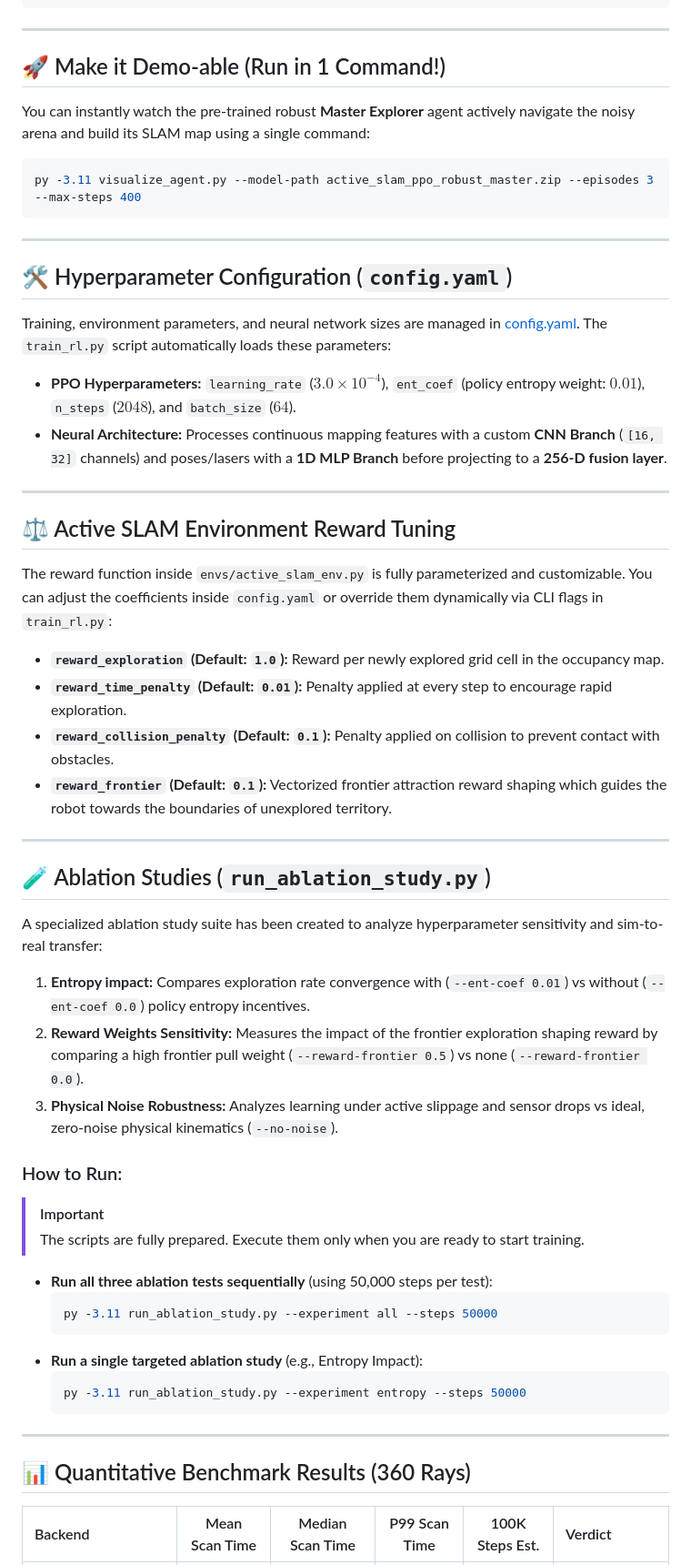
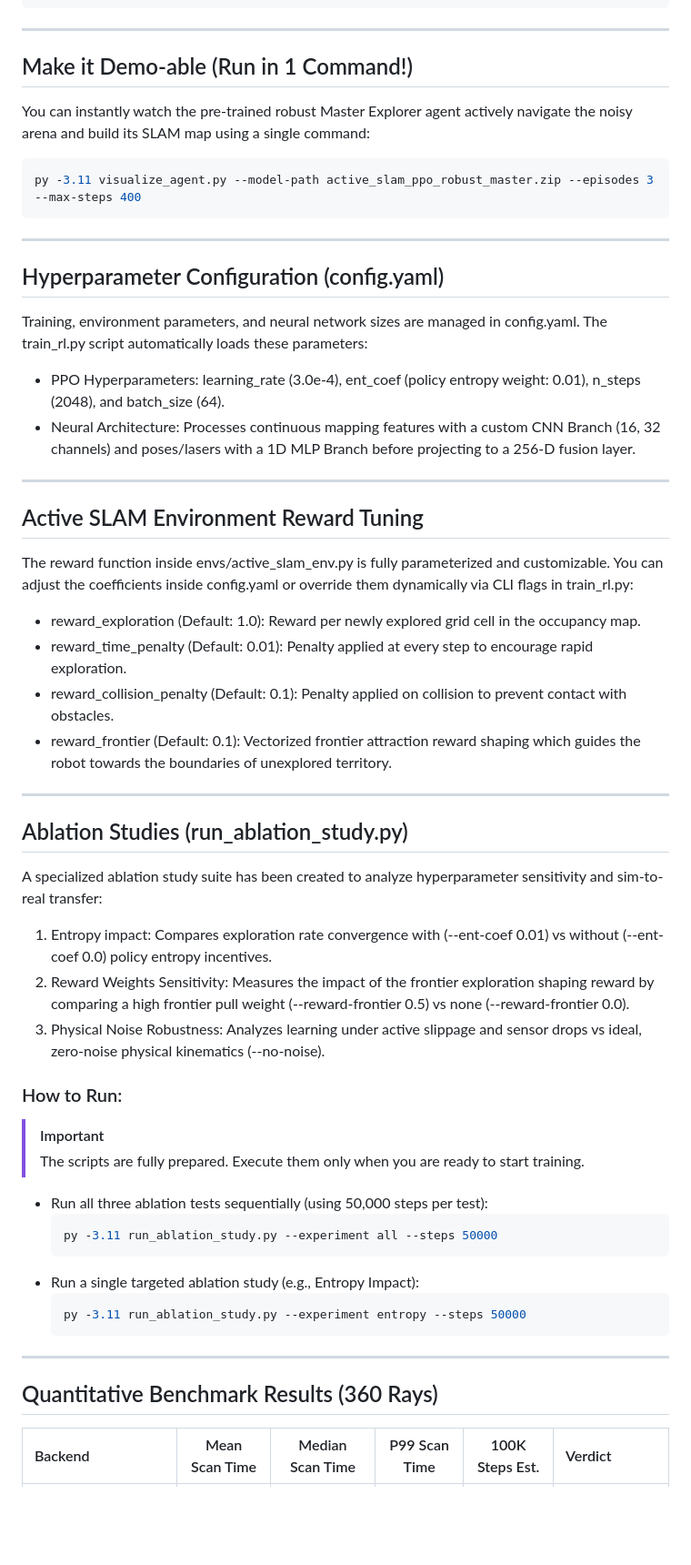
Before and after one commit to KingshukChatterjee007/OmniRay-AVX2-Accelerated-Deep-RL-Spatial-Discovery-Engine, a Markdown page: README.md, the part around one of its changes. Shown at 91% size. Rendered like a GitHub page; blank space fills up the shorter version.

Commit message:
README: Remove all emojis and format with clean text headers

````diff
--- a/README.md
+++ b/README.md
@@ -82,9 +82,9 @@ OmniRay/
 
 ---
 
-## 🚀 Make it Demo-able (Run in 1 Command!)
+## Make it Demo-able (Run in 1 Command!)
 
-You can instantly watch the pre-trained robust **Master Explorer** agent actively navigate the noisy arena and build its SLAM map using a single command:
+You can instantly watch the pre-trained robust Master Explorer agent actively navigate the noisy arena and build its SLAM map using a single command:
 
 ```powershell
 py -3.11 visualize_agent.py --model-path active_slam_ppo_robust_master.zip --episodes 3 --max-steps 400
@@ -92,50 +92,50 @@ py -3.11 visualize_agent.py --model-path active_slam_ppo_robust_master.zip --epi
 
 ---
 
-## 🛠️ Hyperparameter Configuration (`config.yaml`)
+## Hyperparameter Configuration (config.yaml)
 
-Training, environment parameters, and neural network sizes are managed in [config.yaml](config.yaml). The `train_rl.py` script automatically loads these parameters:
+Training, environment parameters, and neural network sizes are managed in config.yaml. The train_rl.py script automatically loads these parameters:
 
-* **PPO Hyperparameters:** `learning_rate` ($3.0 \times 10^{-4}$), `ent_coef` (policy entropy weight: $0.01$), `n_steps` ($2048$), and `batch_size` ($64$).
-* **Neural Architecture:** Processes continuous mapping features with a custom **CNN Branch** (`[16, 32]` channels) and poses/lasers with a **1D MLP Branch** before projecting to a **256-D fusion layer**.
+* PPO Hyperparameters: learning_rate (3.0e-4), ent_coef (policy entropy weight: 0.01), n_steps (2048), and batch_size (64).
+* Neural Architecture: Processes continuous mapping features with a custom CNN Branch (16, 32 channels) and poses/lasers with a 1D MLP Branch before projecting to a 256-D fusion layer.
 
 ---
 
-## ⚖️ Active SLAM Environment Reward Tuning
+## Active SLAM Environment Reward Tuning
 
-The reward function inside `envs/active_slam_env.py` is fully parameterized and customizable. You can adjust the coefficients inside `config.yaml` or override them dynamically via CLI flags in `train_rl.py`:
+The reward function inside envs/active_slam_env.py is fully parameterized and customizable. You can adjust the coefficients inside config.yaml or override them dynamically via CLI flags in train_rl.py:
 
-* **`reward_exploration` (Default: `1.0`):** Reward per newly explored grid cell in the occupancy map.
-* **`reward_time_penalty` (Default: `0.01`):** Penalty applied at every step to encourage rapid exploration.
-* **`reward_collision_penalty` (Default: `0.1`):** Penalty applied on collision to prevent contact with obstacles.
-* **`reward_frontier` (Default: `0.1`):** Vectorized frontier attraction reward shaping which guides the robot towards the boundaries of unexplored territory.
+* reward_exploration (Default: 1.0): Reward per newly explored grid cell in the occupancy map.
+* reward_time_penalty (Default: 0.01): Penalty applied at every step to encourage rapid exploration.
+* reward_collision_penalty (Default: 0.1): Penalty applied on collision to prevent contact with obstacles.
+* reward_frontier (Default: 0.1): Vectorized frontier attraction reward shaping which guides the robot towards the boundaries of unexplored territory.
 
 ---
 
-## 🧪 Ablation Studies (`run_ablation_study.py`)
+## Ablation Studies (run_ablation_study.py)
 
 A specialized ablation study suite has been created to analyze hyperparameter sensitivity and sim-to-real transfer:
 
-1. **Entropy impact:** Compares exploration rate convergence with (`--ent-coef 0.01`) vs without (`--ent-coef 0.0`) policy entropy incentives.
-2. **Reward Weights Sensitivity:** Measures the impact of the frontier exploration shaping reward by comparing a high frontier pull weight (`--reward-frontier 0.5`) vs none (`--reward-frontier 0.0`).
-3. **Physical Noise Robustness:** Analyzes learning under active slippage and sensor drops vs ideal, zero-noise physical kinematics (`--no-noise`).
+1. Entropy impact: Compares exploration rate convergence with (--ent-coef 0.01) vs without (--ent-coef 0.0) policy entropy incentives.
+2. Reward Weights Sensitivity: Measures the impact of the frontier exploration shaping reward by comparing a high frontier pull weight (--reward-frontier 0.5) vs none (--reward-frontier 0.0).
+3. Physical Noise Robustness: Analyzes learning under active slippage and sensor drops vs ideal, zero-noise physical kinematics (--no-noise).
 
 ### How to Run:
 > [!IMPORTANT]
 > The scripts are fully prepared. Execute them only when you are ready to start training.
 
-* **Run all three ablation tests sequentially** (using 50,000 steps per test):
+* Run all three ablation tests sequentially (using 50,000 steps per test):
   ```powershell
   py -3.11 run_ablation_study.py --experiment all --steps 50000
   ```
-* **Run a single targeted ablation study** (e.g., Entropy Impact):
+* Run a single targeted ablation study (e.g., Entropy Impact):
   ```powershell
   py -3.11 run_ablation_study.py --experiment entropy --steps 50000
   ```
 
 ---
 
-## 📊 Quantitative Benchmark Results (360 Rays)
+## Quantitative Benchmark Results (360 Rays)
 
 | Backend | Mean Scan Time | Median Scan Time | P99 Scan Time | 100K Steps Est. | Verdict |
 | :--- | :---: | :---: | :---: | :---: | :--- |
````
Also changed, not shown: other parts of README.md (+20 -20 lines).
